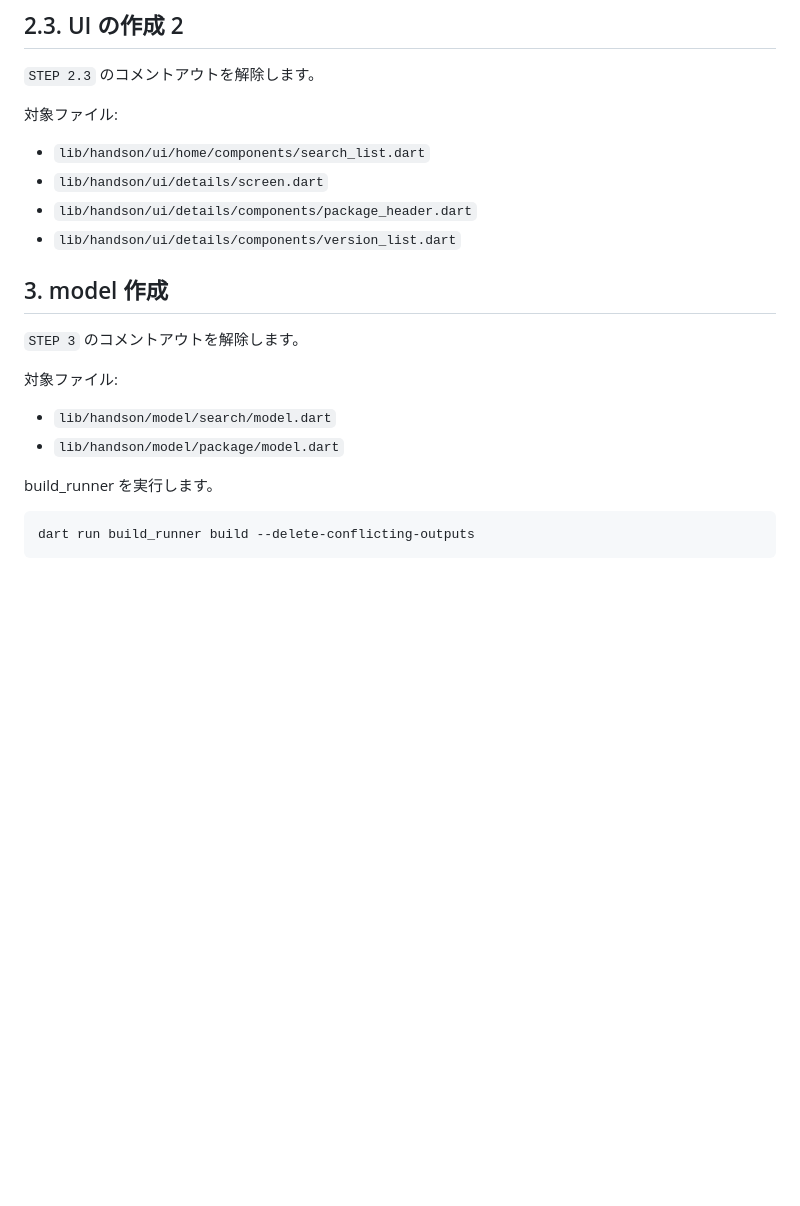
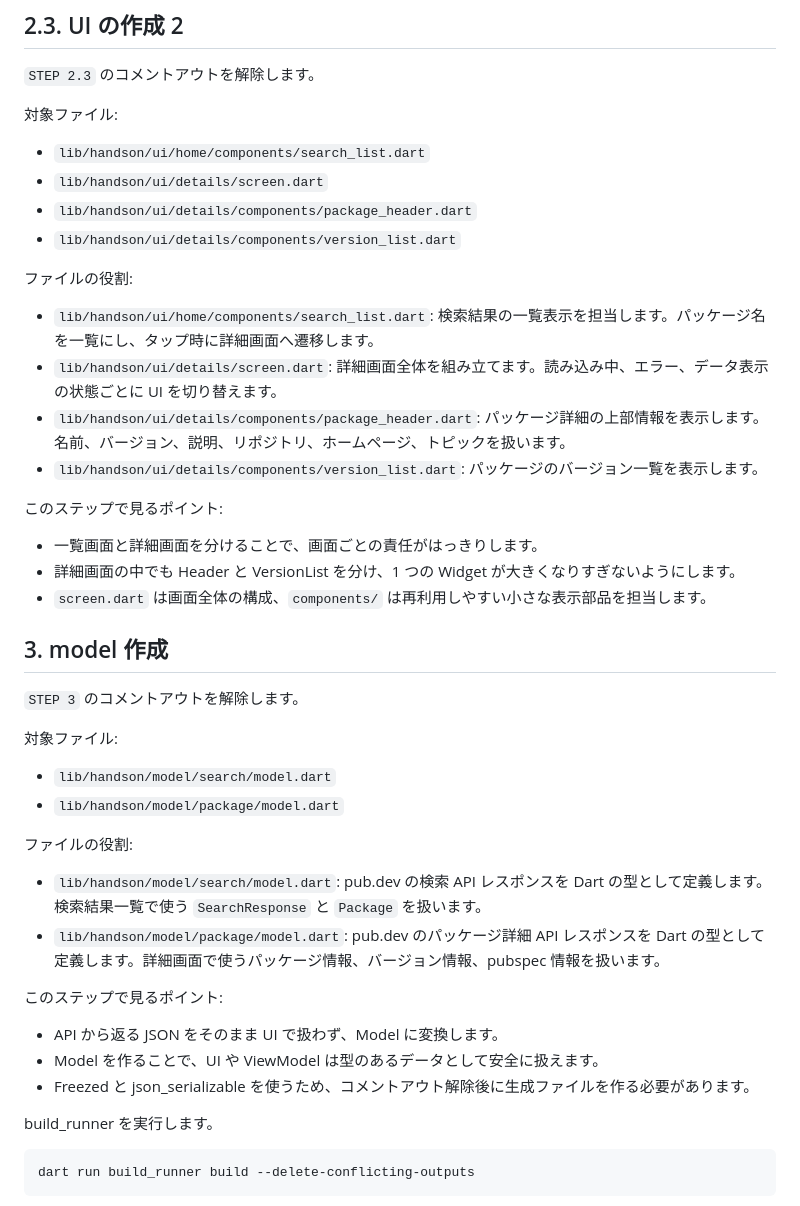
Before and after one commit to pochipochi-tsudoi/handson_pub_dev, a Markdown page: README.md, the part around one of its changes. GitHub-like rendering; blank space fills up the shorter version.

```diff
--- a/README.md
+++ b/README.md
@@ -188,6 +215,19 @@ flutter run
 - `lib/handson/ui/details/components/package_header.dart`
 - `lib/handson/ui/details/components/version_list.dart`
 
+ファイルの役割:
+
+- `lib/handson/ui/home/components/search_list.dart`: 検索結果の一覧表示を担当します。パッケージ名を一覧にし、タップ時に詳細画面へ遷移します。
+- `lib/handson/ui/details/screen.dart`: 詳細画面全体を組み立てます。読み込み中、エラー、データ表示の状態ごとに UI を切り替えます。
+- `lib/handson/ui/details/components/package_header.dart`: パッケージ詳細の上部情報を表示します。名前、バージョン、説明、リポジトリ、ホームページ、トピックを扱います。
+- `lib/handson/ui/details/components/version_list.dart`: パッケージのバージョン一覧を表示します。
+
+このステップで見るポイント:
+
+- 一覧画面と詳細画面を分けることで、画面ごとの責任がはっきりします。
+- 詳細画面の中でも Header と VersionList を分け、1 つの Widget が大きくなりすぎないようにします。
+- `screen.dart` は画面全体の構成、`components/` は再利用しやすい小さな表示部品を担当します。
+
 ## 3. model 作成
 
 `STEP 3` のコメントアウトを解除します。
@@ -196,6 +236,17 @@ flutter run
 
 - `lib/handson/model/search/model.dart`
 - `lib/handson/model/package/model.dart`
+
+ファイルの役割:
+
+- `lib/handson/model/search/model.dart`: pub.dev の検索 API レスポンスを Dart の型として定義します。検索結果一覧で使う `SearchResponse` と `Package` を扱います。
+- `lib/handson/model/package/model.dart`: pub.dev のパッケージ詳細 API レスポンスを Dart の型として定義します。詳細画面で使うパッケージ情報、バージョン情報、pubspec 情報を扱います。
+
+このステップで見るポイント:
+
+- API から返る JSON をそのまま UI で扱わず、Model に変換します。
+- Model を作ることで、UI や ViewModel は型のあるデータとして安全に扱えます。
+- Freezed と json_serializable を使うため、コメントアウト解除後に生成ファイルを作る必要があります。
 
 build_runner を実行します。
 
```
Also changed, not shown: other parts of README.md (+59 -0 lines).
